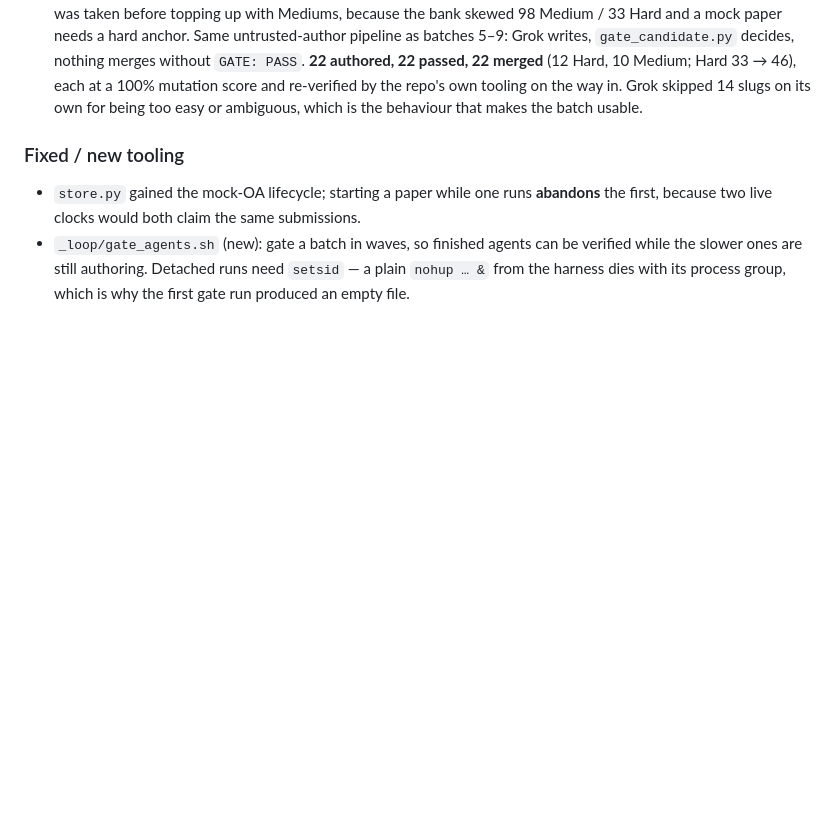
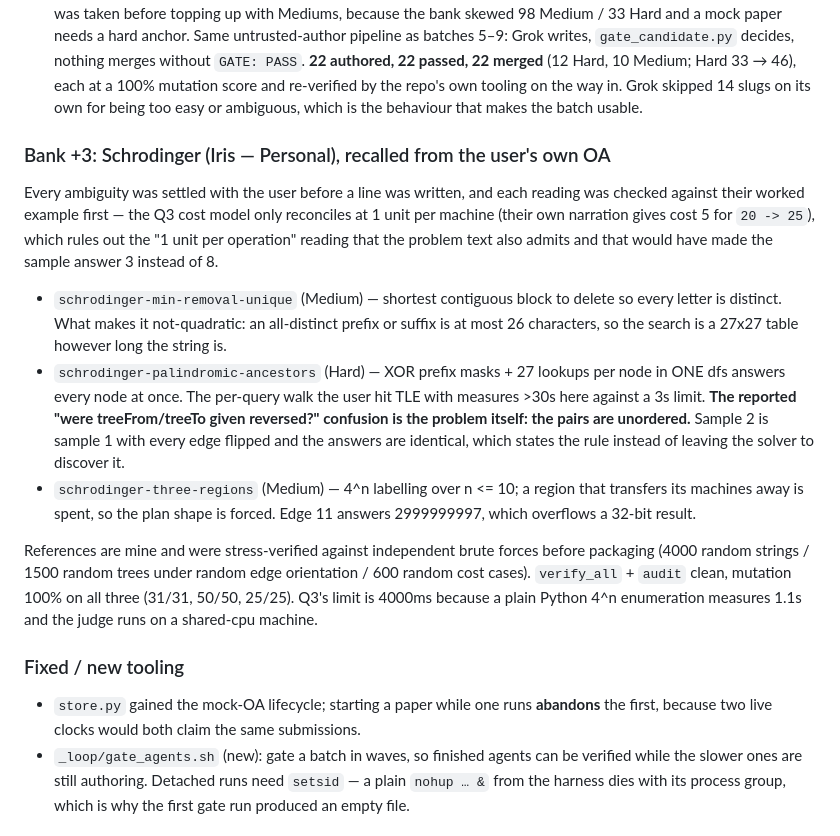
Before and after one commit to RushilJ2603/oa-judge, a Markdown page: templatesv2/CHANGELOG.md, the part around the change. Drawn GitHub-style; blank space fills up the shorter version.

Commit message:
templatesv2: bank is 166 live (batch 10 merged 21 of 22, +3 Schrodinger)

```diff
--- a/templatesv2/CHANGELOG.md
+++ b/templatesv2/CHANGELOG.md
@@ -41,6 +41,30 @@
   `GATE: PASS`. **22 authored, 22 passed, 22 merged** (12 Hard, 10 Medium; Hard 33 → 46), each at a
   100% mutation score and re-verified by the repo's own tooling on the way in. Grok skipped 14 slugs
   on its own for being too easy or ambiguous, which is the behaviour that makes the batch usable.
+
+### Bank +3: Schrodinger (Iris — Personal), recalled from the user's own OA
+
+Every ambiguity was settled with the user before a line was written, and each reading was checked
+against their worked example first — the Q3 cost model only reconciles at 1 unit per machine (their
+own narration gives cost 5 for `20 -> 25`), which rules out the "1 unit per operation" reading that
+the problem text also admits and that would have made the sample answer 3 instead of 8.
+
+- `schrodinger-min-removal-unique` (Medium) — shortest contiguous block to delete so every letter is
+  distinct. What makes it not-quadratic: an all-distinct prefix or suffix is at most 26 characters,
+  so the search is a 27x27 table however long the string is.
+- `schrodinger-palindromic-ancestors` (Hard) — XOR prefix masks + 27 lookups per node in ONE dfs
+  answers every node at once. The per-query walk the user hit TLE with measures >30s here against a
+  3s limit. **The reported "were treeFrom/treeTo given reversed?" confusion is the problem itself:
+  the pairs are unordered.** Sample 2 is sample 1 with every edge flipped and the answers are
+  identical, which states the rule instead of leaving the solver to discover it.
+- `schrodinger-three-regions` (Medium) — 4^n labelling over n <= 10; a region that transfers its
+  machines away is spent, so the plan shape is forced. Edge 11 answers 2999999997, which overflows
+  a 32-bit result.
+
+References are mine and were stress-verified against independent brute forces before packaging
+(4000 random strings / 1500 random trees under random edge orientation / 600 random cost cases).
+`verify_all` + `audit` clean, mutation 100% on all three (31/31, 50/50, 25/25). Q3's limit is 4000ms
+because a plain Python 4^n enumeration measures 1.1s and the judge runs on a shared-cpu machine.
 
 ### Fixed / new tooling
 - `store.py` gained the mock-OA lifecycle; starting a paper while one runs **abandons** the first,
```
Also changed, not shown: templatesv2/PROJECT_STATE.md (+11 -5 lines).
